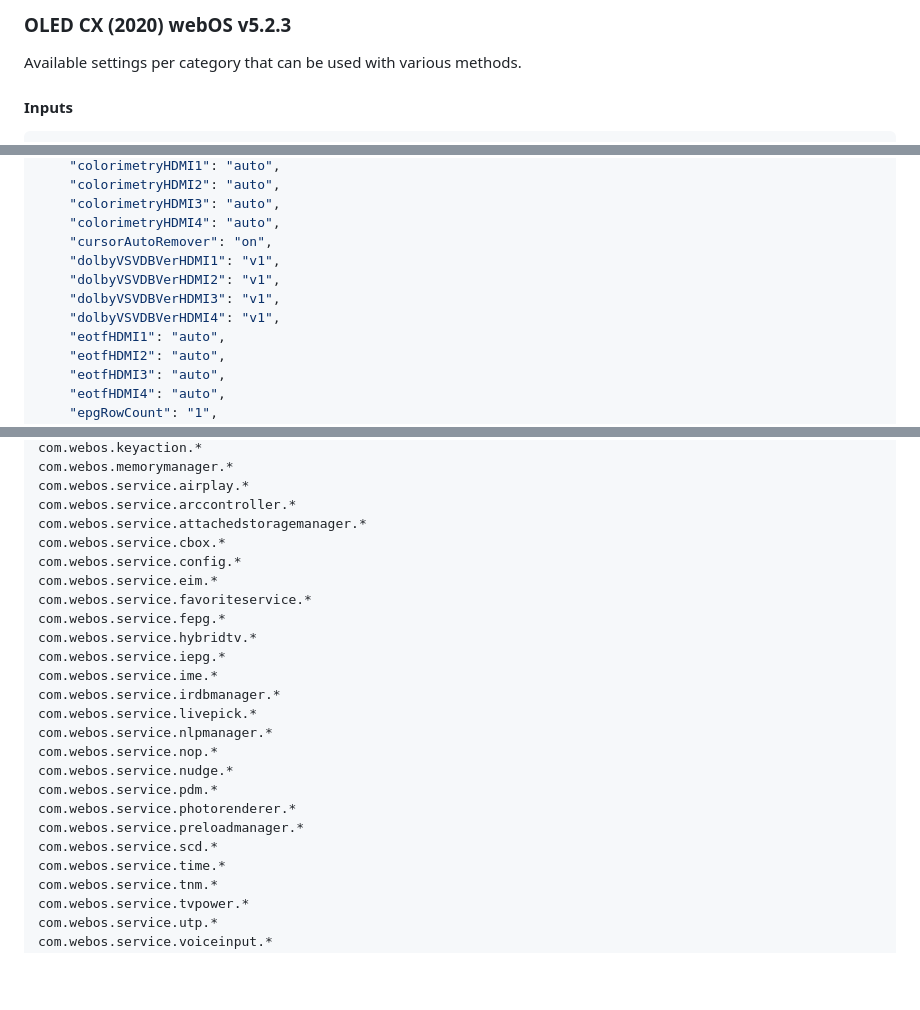
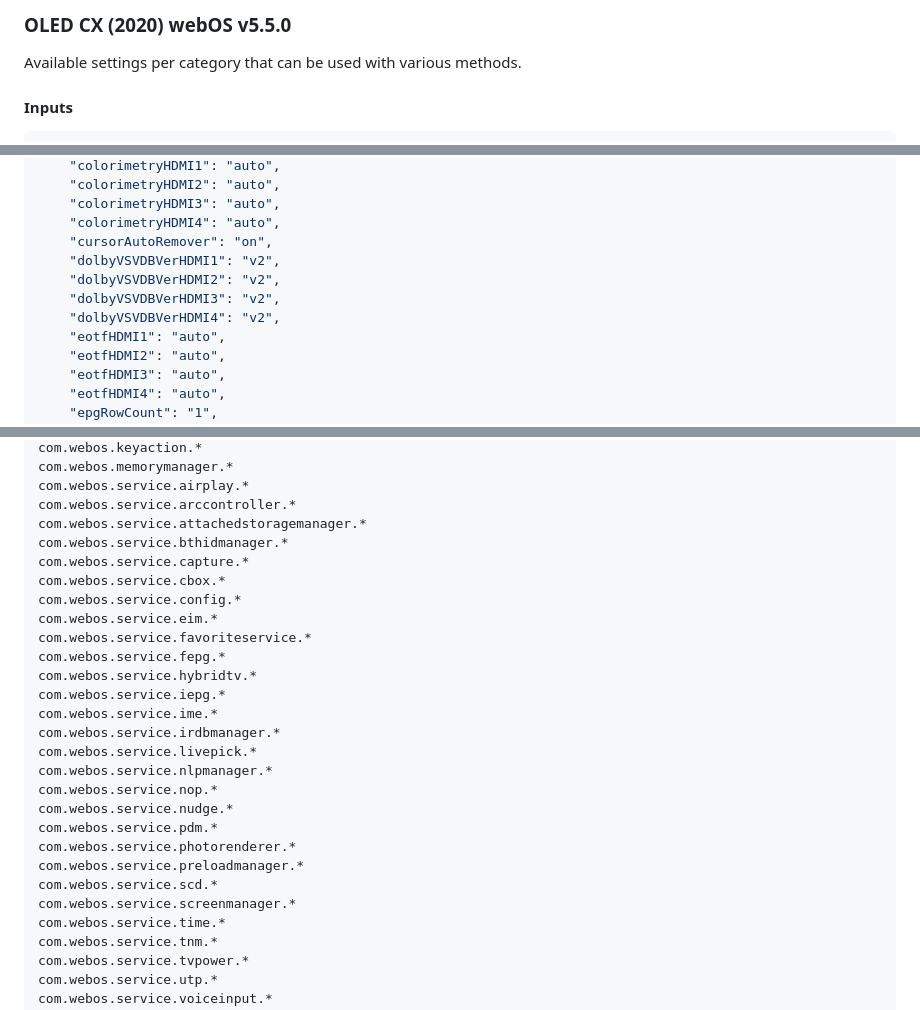
Before and after one commit to chros73/bscpylgtv, a Markdown page: docs/available_settings_CX.md, 3 parts joined by grey strips. GitHub-like rendering; blank space fills up the shorter version.

Commit message:
Update available settings doc of 2020 models

```diff
--- a/docs/available_settings_CX.md
+++ b/docs/available_settings_CX.md
@@ -1,4 +1,4 @@
-### OLED CX (2020) webOS v5.2.3
+### OLED CX (2020) webOS v5.5.0
 Available settings per category that can be used with various methods.
 
 #### Inputs
@@ -487,10 +487,10 @@ sdrALLM, hdrALLM, technicolorHdrALLM, dolbyHdrALLM
     "colorimetryHDMI3": "auto",
     "colorimetryHDMI4": "auto",
     "cursorAutoRemover": "on",
-    "dolbyVSVDBVerHDMI1": "v1",
-    "dolbyVSVDBVerHDMI2": "v1",
-    "dolbyVSVDBVerHDMI3": "v1",
-    "dolbyVSVDBVerHDMI4": "v1",
+    "dolbyVSVDBVerHDMI1": "v2",
+    "dolbyVSVDBVerHDMI2": "v2",
+    "dolbyVSVDBVerHDMI3": "v2",
+    "dolbyVSVDBVerHDMI4": "v2",
     "eotfHDMI1": "auto",
     "eotfHDMI2": "auto",
     "eotfHDMI3": "auto",
@@ -655,6 +656,8 @@ com.webos.memorymanager.*
 com.webos.service.airplay.*
 com.webos.service.arccontroller.*
 com.webos.service.attachedstoragemanager.*
+com.webos.service.bthidmanager.*
+com.webos.service.capture.*
 com.webos.service.cbox.*
 com.webos.service.config.*
 com.webos.service.eim.*
@@ -672,6 +675,7 @@ com.webos.service.pdm.*
 com.webos.service.photorenderer.*
 com.webos.service.preloadmanager.*
 com.webos.service.scd.*
+com.webos.service.screenmanager.*
 com.webos.service.time.*
 com.webos.service.tnm.*
 com.webos.service.tvpower.*
```
Also changed, not shown: other parts of docs/available_settings_CX.md (+1 -0 lines).
